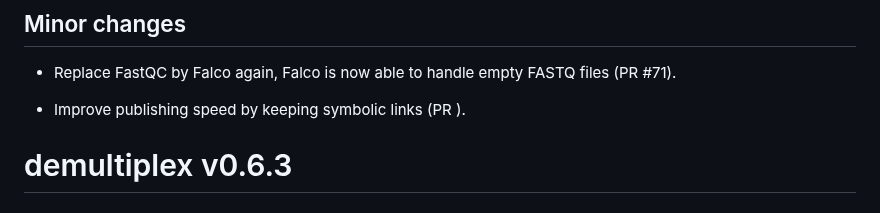
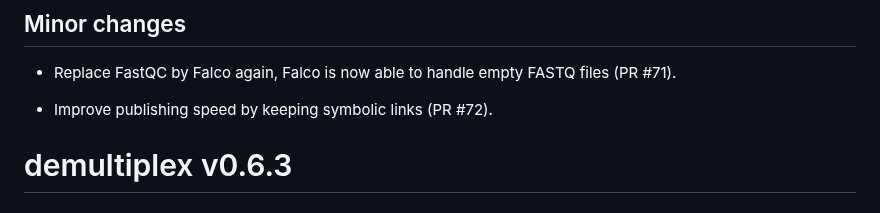
Before and after one commit to viash-hub/demultiplex, a Markdown page: CHANGELOG.md, the part around the change. Rendered like a GitHub page.

Commit message:
Update CHANGELOG

```diff
--- a/CHANGELOG.md
+++ b/CHANGELOG.md
@@ -4,7 +4,7 @@
 
 * Replace FastQC by Falco again, Falco is now able to handle empty FASTQ files (PR #71).
 
-* Improve publishing speed by keeping symbolic links (PR ).
+* Improve publishing speed by keeping symbolic links (PR #72).
 
 # demultiplex v0.6.3
 
```
